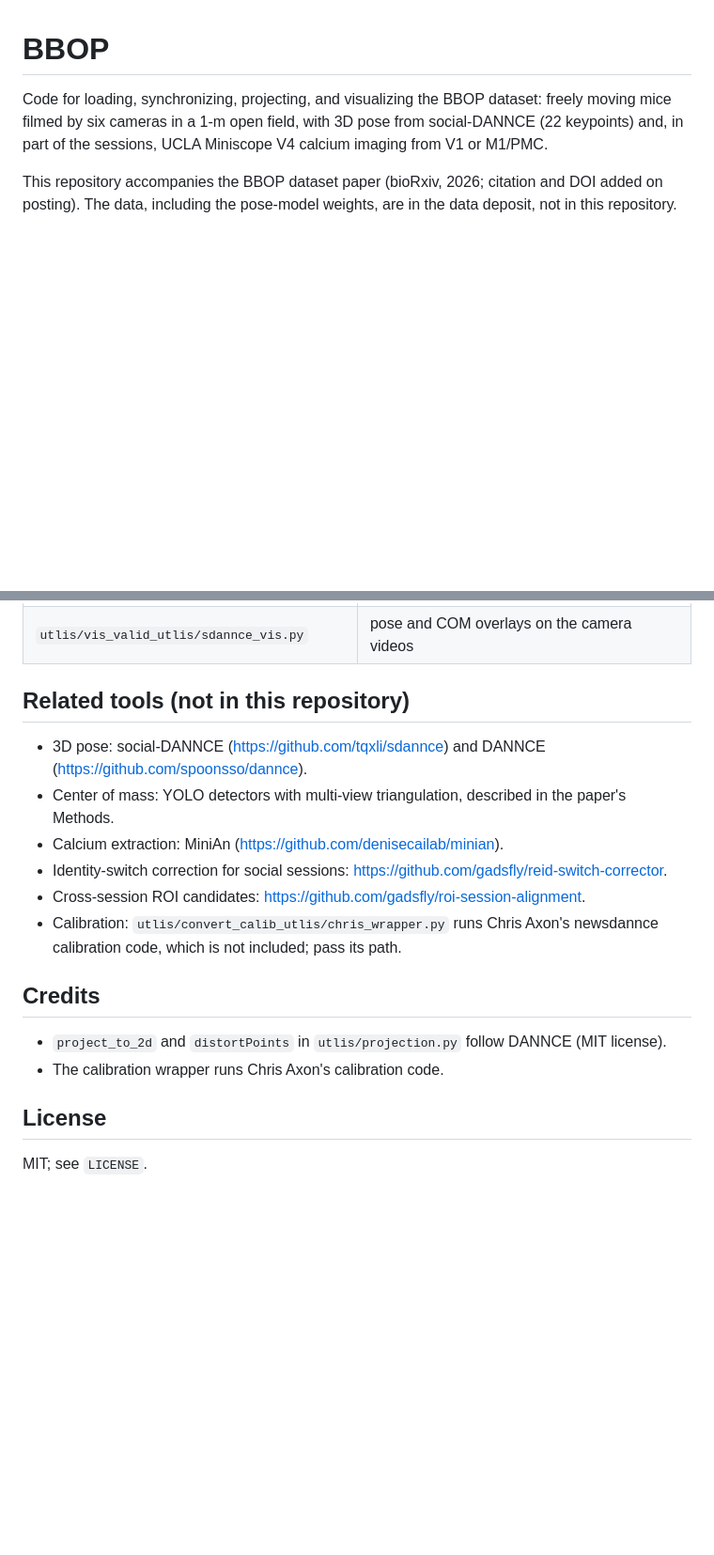
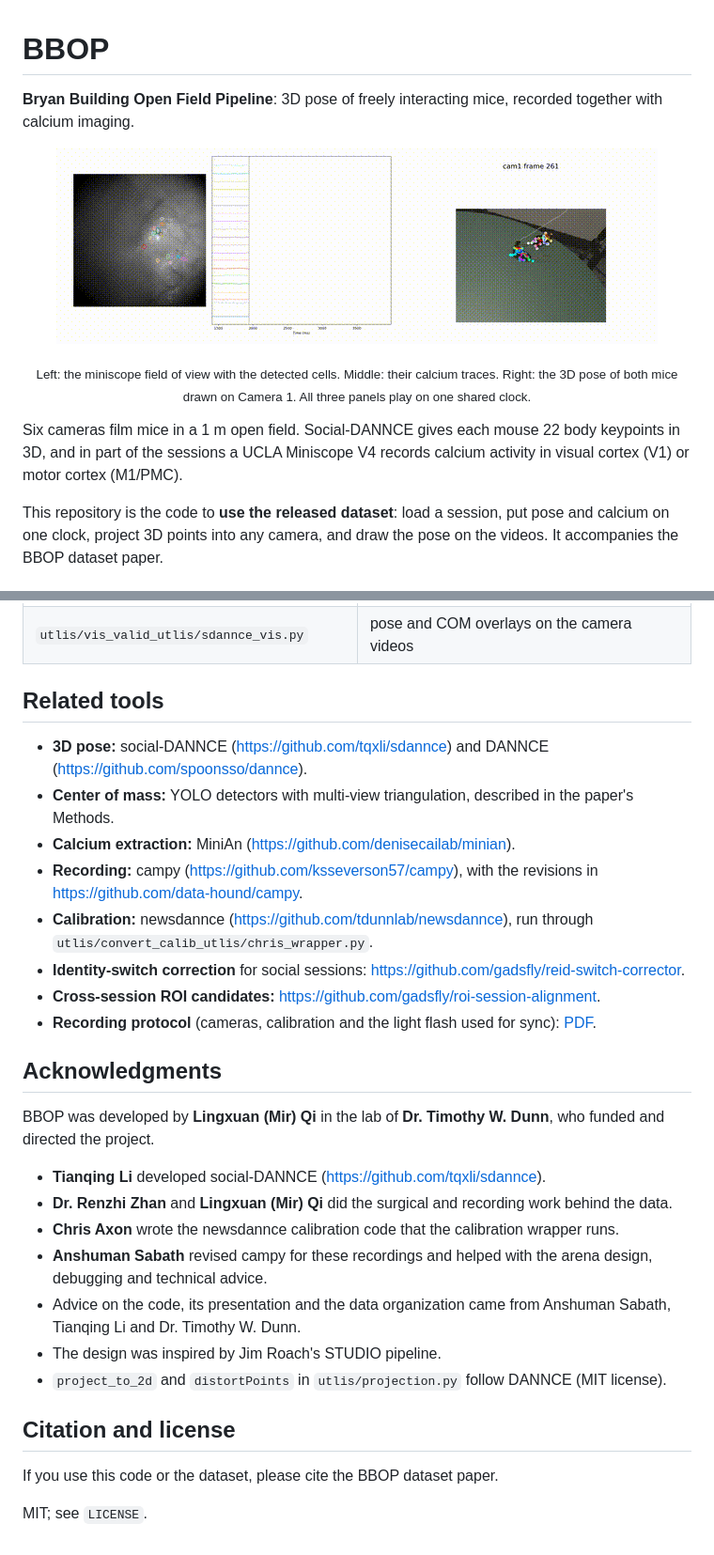
Before and after one commit to gadsfly/bbop-release, a Markdown page: README.md, 2 parts joined by grey strips. Shown at 94% size. Drawn GitHub-style; pictures changed too: docs/demo_calcium_pose.gif (added); blank space fills up the shorter version.

```diff
--- a/README.md
+++ b/README.md
@@ -1,10 +1,21 @@
 # BBOP
 
-Code for loading, synchronizing, projecting, and visualizing the BBOP dataset:
-freely moving mice filmed by six cameras in a 1-m open field, with 3D pose from
-social-DANNCE (22 keypoints) and, in part of the sessions, UCLA Miniscope V4
-calcium imaging from V1 or M1/PMC.
+**Bryan Building Open Field Pipeline**: 3D pose of freely interacting mice, recorded
+together with calcium imaging.
 
-This repository accompanies the BBOP dataset paper (bioRxiv, 2026; citation and
-DOI added on posting). The data, including the pose-model weights, are in the
-data deposit, not in this repository.
+<p align="center">
+  <img src="docs/demo_calcium_pose.gif" alt="Miniscope field of view, calcium traces and 3D pose on a camera view, played in sync">
+</p>
+<p align="center"><sub>
+Left: the miniscope field of view with the detected cells. Middle: their calcium traces.
+Right: the 3D pose of both mice drawn on Camera 1. All three panels play on one shared clock.
+</sub></p>
+
+Six cameras film mice in a 1 m open field. Social-DANNCE gives each mouse 22 body
+keypoints in 3D, and in part of the sessions a UCLA Miniscope V4 records calcium activity
+in visual cortex (V1) or motor cortex (M1/PMC).
+
+This repository is the code to **use the released dataset**: load a session, put pose and
+calcium on one clock, project 3D points into any camera, and draw the pose on the videos.
+It accompanies the BBOP dataset paper.
+
@@ -140,25 +179,41 @@ reading pose row *i* as video frame *i* puts the skeleton on the wrong frame.
 | `utlis/connectivity.py` | skeleton edges and colors |
 | `utlis/vis_valid_utlis/sdannce_vis.py` | pose and COM overlays on the camera videos |
 
-## Related tools (not in this repository)
+## Related tools
 
-- 3D pose: social-DANNCE (<https://github.com/tqxli/sdannce>) and DANNCE
+- **3D pose:** social-DANNCE (<https://github.com/tqxli/sdannce>) and DANNCE
   (<https://github.com/spoonsso/dannce>).
-- Center of mass: YOLO detectors with multi-view triangulation, described in
-  the paper's Methods.
-- Calcium extraction: MiniAn (<https://github.com/denisecailab/minian>).
-- Identity-switch correction for social sessions:
+- **Center of mass:** YOLO detectors with multi-view triangulation, described in the
+  paper's Methods.
+- **Calcium extraction:** MiniAn (<https://github.com/denisecailab/minian>).
+- **Recording:** campy (<https://github.com/ksseverson57/campy>), with the revisions in
+  <https://github.com/data-hound/campy>.
+- **Calibration:** newsdannce (<https://github.com/tdunnlab/newsdannce>), run through
+  `utlis/convert_calib_utlis/chris_wrapper.py`.
+- **Identity-switch correction** for social sessions:
   <https://github.com/gadsfly/reid-switch-corrector>.
-- Cross-session ROI candidates: <https://github.com/gadsfly/roi-session-alignment>.
-- Calibration: `utlis/convert_calib_utlis/chris_wrapper.py` runs Chris Axon's
-  newsdannce calibration code, which is not included; pass its path.
+- **Cross-session ROI candidates:** <https://github.com/gadsfly/roi-session-alignment>.
+- **Recording protocol** (cameras, calibration and the light flash used for sync):
+  [PDF](https://drive.google.com/file/d/1_cB2Yxkpt41zbyjxM-VQth-bNA1zPu_v/view?usp=sharing).
 
-## Credits
+## Acknowledgments
 
-- `project_to_2d` and `distortPoints` in `utlis/projection.py` follow DANNCE
-  (MIT license).
-- The calibration wrapper runs Chris Axon's calibration code.
+BBOP was developed by **Lingxuan (Mir) Qi** in the lab of **Dr. Timothy W. Dunn**, who
+funded and directed the project.
 
-## License
+- **Tianqing Li** developed social-DANNCE (<https://github.com/tqxli/sdannce>).
+- **Dr. Renzhi Zhan** and **Lingxuan (Mir) Qi** did the surgical and recording work behind
+  the data.
+- **Chris Axon** wrote the newsdannce calibration code that the calibration wrapper runs.
+- **Anshuman Sabath** revised campy for these recordings and helped with the arena design,
+  debugging and technical advice.
+- Advice on the code, its presentation and the data organization came from Anshuman Sabath,
+  Tianqing Li and Dr. Timothy W. Dunn.
+- The design was inspired by Jim Roach's STUDIO pipeline.
+- `project_to_2d` and `distortPoints` in `utlis/projection.py` follow DANNCE (MIT license).
+
+## Citation and license
+
+If you use this code or the dataset, please cite the BBOP dataset paper.
 
 MIT; see `LICENSE`.
```
Also changed, not shown: other parts of README.md (+76 -48 lines).
